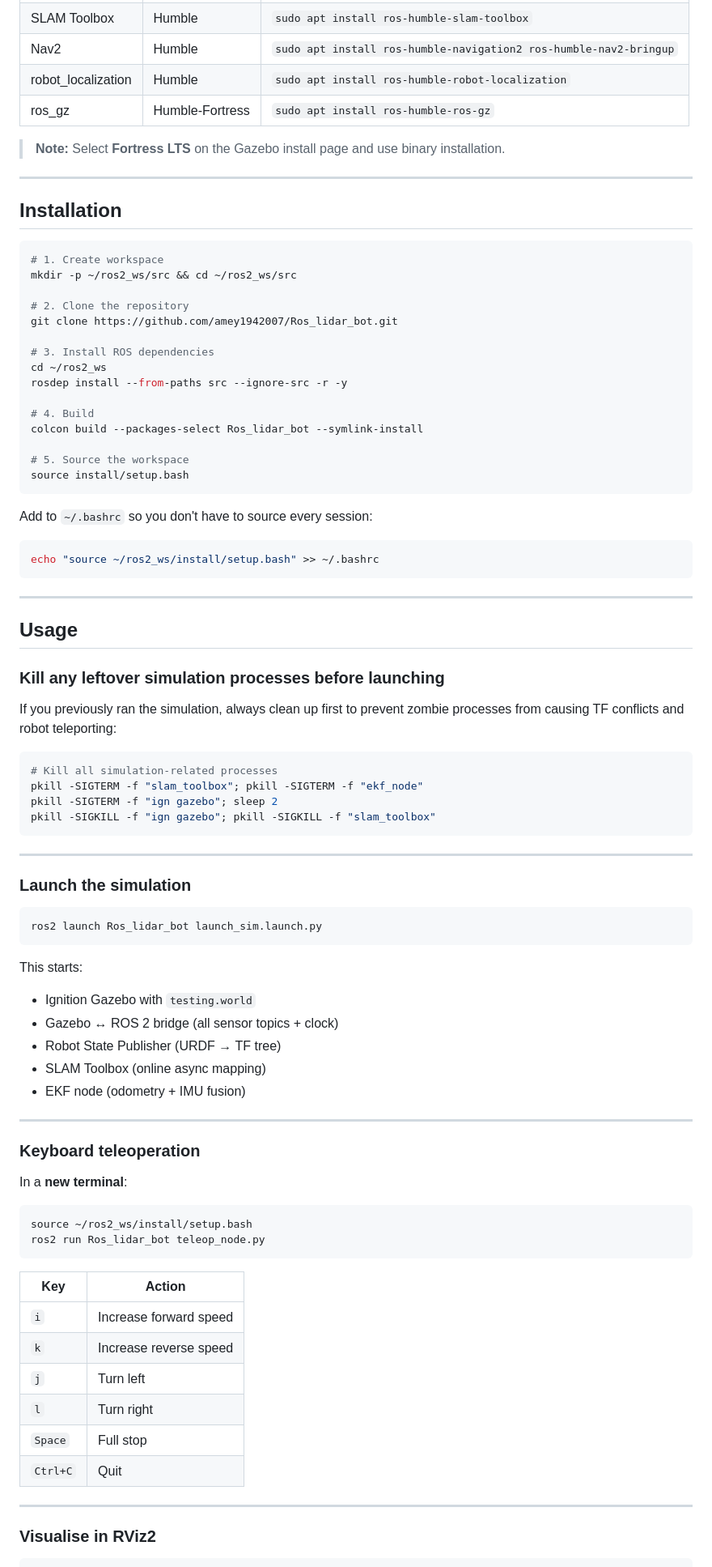
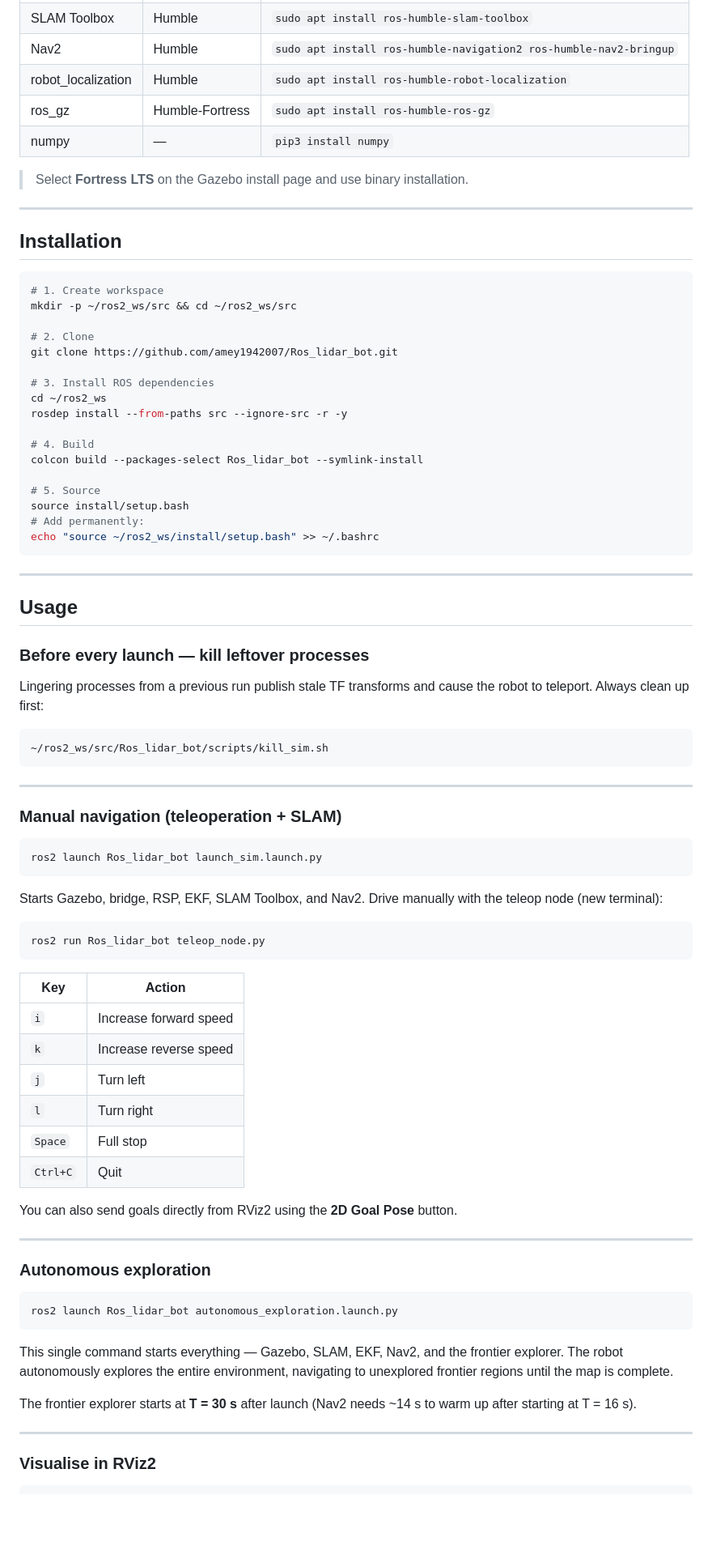
Before and after one commit to amey1942007/Ros_lidar_bot, a Markdown page: README.md, the part around one of its changes. Shown at 81% size. Rendered like a GitHub page; blank space fills up the shorter version.

````diff
--- a/README.md
+++ b/README.md
@@ -138,8 +160,9 @@ Ros_lidar_bot/
 | Nav2 | Humble | `sudo apt install ros-humble-navigation2 ros-humble-nav2-bringup` |
 | robot_localization | Humble | `sudo apt install ros-humble-robot-localization` |
 | ros_gz | Humble-Fortress | `sudo apt install ros-humble-ros-gz` |
+| numpy | — | `pip3 install numpy` |
 
-> **Note:** Select **Fortress LTS** on the Gazebo install page and use binary installation.
+> Select **Fortress LTS** on the Gazebo install page and use binary installation.
 
 ---
 
@@ -149,7 +172,7 @@ Ros_lidar_bot/
 # 1. Create workspace
 mkdir -p ~/ros2_ws/src && cd ~/ros2_ws/src
 
-# 2. Clone the repository
+# 2. Clone
 git clone https://github.com/amey1942007/Ros_lidar_bot.git
 
 # 3. Install ROS dependencies
@@ -159,12 +182,9 @@ rosdep install --from-paths src --ignore-src -r -y
 # 4. Build
 colcon build --packages-select Ros_lidar_bot --symlink-install
 
-# 5. Source the workspace
+# 5. Source
 source install/setup.bash
-```
-
-Add to `~/.bashrc` so you don't have to source every session:
-```bash
+# Add permanently:
 echo "source ~/ros2_ws/install/setup.bash" >> ~/.bashrc
 ```
 
@@ -172,39 +192,25 @@ echo "source ~/ros2_ws/install/setup.bash" >> ~/.bashrc
 
 ## Usage
 
-### Kill any leftover simulation processes before launching
+### Before every launch — kill leftover processes
 
-If you previously ran the simulation, always clean up first to prevent zombie processes from causing TF conflicts and robot teleporting:
+Lingering processes from a previous run publish stale TF transforms and cause the robot to teleport. Always clean up first:
 
 ```bash
-# Kill all simulation-related processes
-pkill -SIGTERM -f "slam_toolbox"; pkill -SIGTERM -f "ekf_node"
-pkill -SIGTERM -f "ign gazebo"; sleep 2
-pkill -SIGKILL -f "ign gazebo"; pkill -SIGKILL -f "slam_toolbox"
+~/ros2_ws/src/Ros_lidar_bot/scripts/kill_sim.sh
 ```
 
 ---
 
-### Launch the simulation
+### Manual navigation (teleoperation + SLAM)
 
 ```bash
 ros2 launch Ros_lidar_bot launch_sim.launch.py
 ```
 
-This starts:
-- Ignition Gazebo with `testing.world`
-- Gazebo ↔ ROS 2 bridge (all sensor topics + clock)
-- Robot State Publisher (URDF → TF tree)
-- SLAM Toolbox (online async mapping)
-- EKF node (odometry + IMU fusion)
+Starts Gazebo, bridge, RSP, EKF, SLAM Toolbox, and Nav2. Drive manually with the teleop node (new terminal):
 
----
-
-### Keyboard teleoperation
-
-In a **new terminal**:
 ```bash
-source ~/ros2_ws/install/setup.bash
 ros2 run Ros_lidar_bot teleop_node.py
 ```
 
@@ -217,6 +223,20 @@ ros2 run Ros_lidar_bot teleop_node.py
 | `Space` | Full stop |
 | `Ctrl+C` | Quit |
 
+You can also send goals directly from RViz2 using the **2D Goal Pose** button.
+
+---
+
+### Autonomous exploration
+
+```bash
+ros2 launch Ros_lidar_bot autonomous_exploration.launch.py
+```
+
+This single command starts everything — Gazebo, SLAM, EKF, Nav2, and the frontier explorer. The robot autonomously explores the entire environment, navigating to unexplored frontier regions until the map is complete.
+
+The frontier explorer starts at **T = 30 s** after launch (Nav2 needs ~14 s to warm up after starting at T = 16 s).
+
 ---
 
 ### Visualise in RViz2
````
Also changed, not shown: other parts of README.md (+118 -70 lines).
